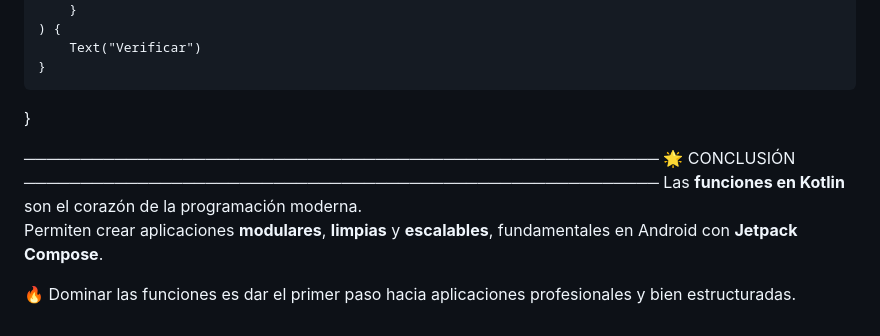
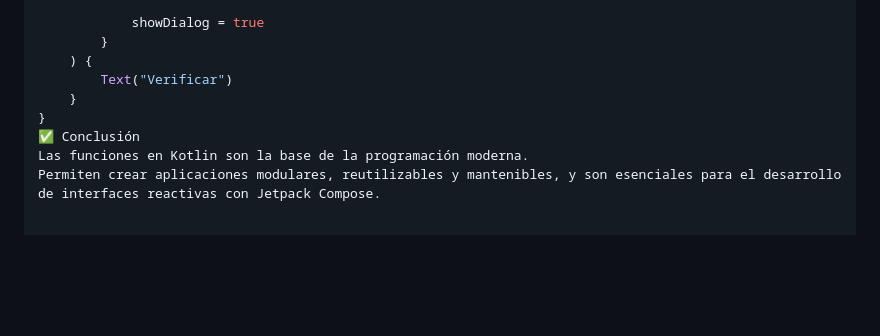
Before and after one commit to fabricioquillupangui1/deber2_Funciones_pva, a Markdown page: README.md, the part around the change printed below. Drawn GitHub-style; blank space fills up the shorter version.

```diff
--- a/README.md
+++ b/README.md
@@ -197,11 +191,6 @@ fun VerificadorVotoEcuadorScreen() {
         Text("Verificar")
     }
 }
-
-────────────────────────────────────────────────────────
-🌟 CONCLUSIÓN
-────────────────────────────────────────────────────────
-Las **funciones en Kotlin** son el corazón de la programación moderna.
-Permiten crear aplicaciones **modulares**, **limpias** y **escalables**, fundamentales en Android con **Jetpack Compose**.
-
-🔥 Dominar las funciones es dar el primer paso hacia aplicaciones profesionales y bien estructuradas.
+✅ Conclusión
+Las funciones en Kotlin son la base de la programación moderna.
+Permiten crear aplicaciones modulares, reutilizables y mantenibles, y son esenciales para el desarrollo de interfaces reactivas con Jetpack Compose.
```
Also changed, not shown: other parts of README.md (+76 -82 lines).
